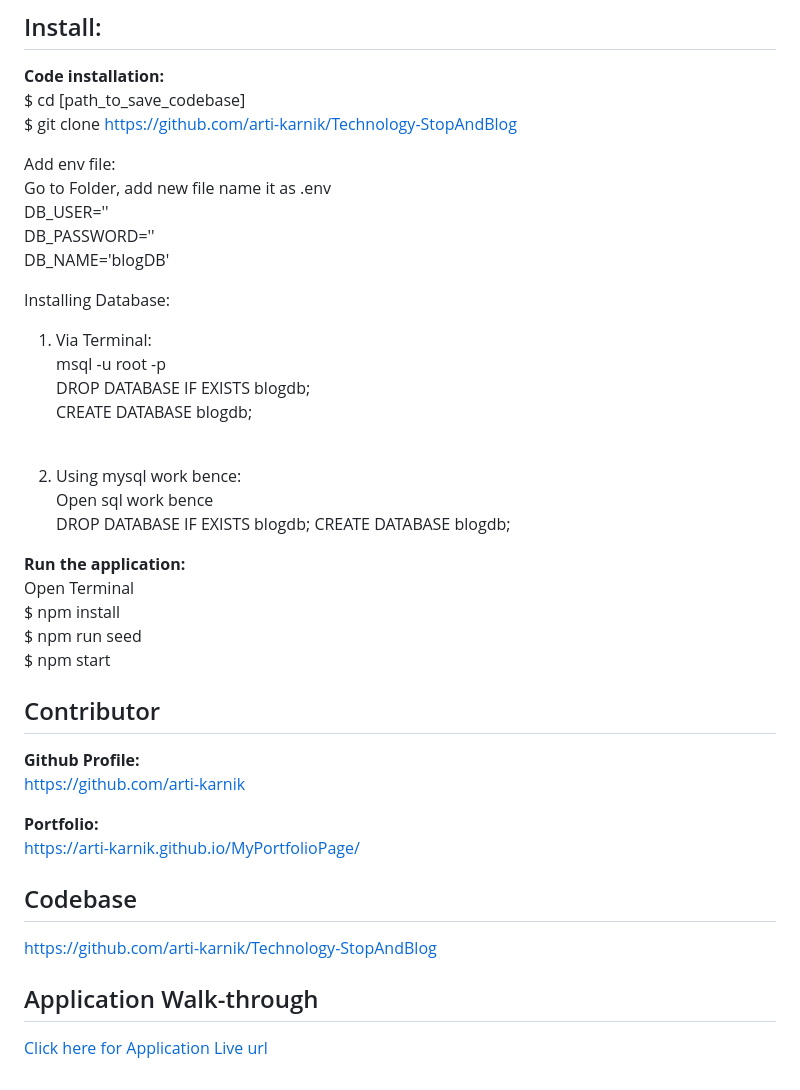
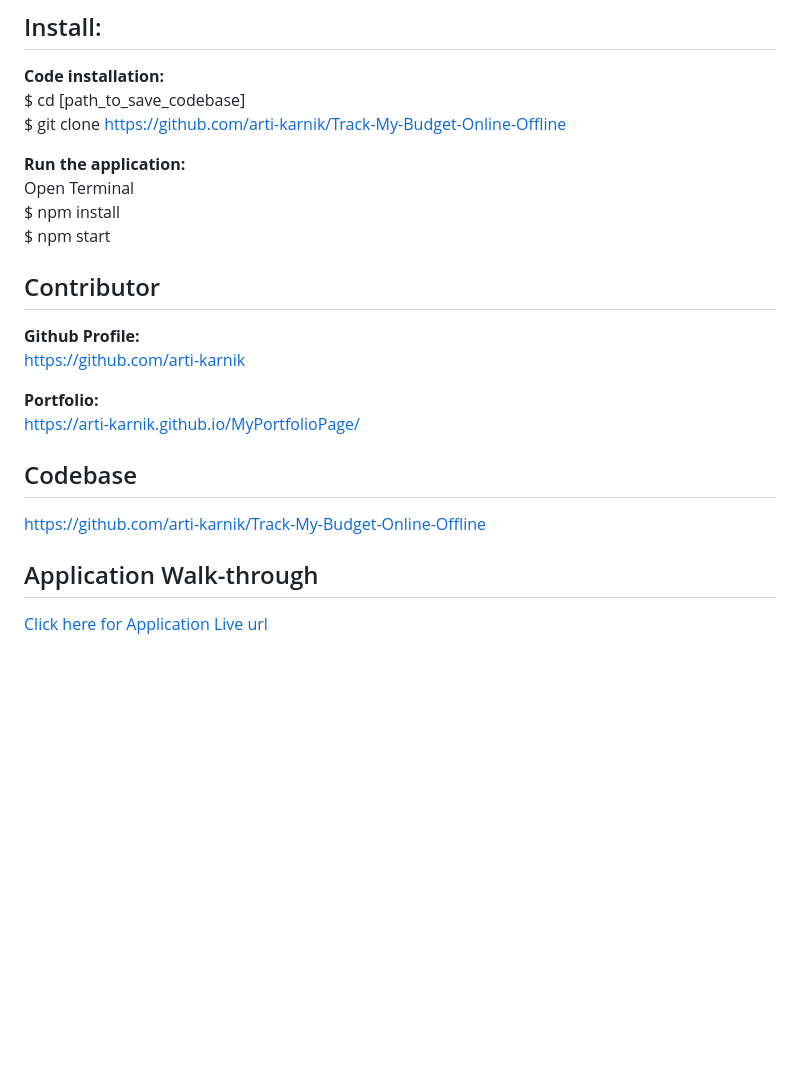
Before and after one commit to arti-karnik/Track-My-Budget-Online-Offline, a Markdown page: README.md, the part around the change printed below. GitHub-like rendering; blank space fills up the shorter version.

```diff
--- a/README.md
+++ b/README.md
@@ -52,29 +59,11 @@ Install NodeJS
 ## Install:
 <strong>Code installation:</strong> <br>
 $ cd [path_to_save_codebase] <br>
-$ git clone https://github.com/arti-karnik/Technology-StopAndBlog<br>
-
-Add env file: <br>
-Go to Folder, add new file name it as .env <br>
-DB_USER='<your mysql username>' <br>
-DB_PASSWORD='<your mysql password>' <br>
-DB_NAME='blogDB' <br>
-
-Installing Database: <br>
-1. Via Terminal: <br>
-msql -u root -p  <press enter> <br>
-DROP DATABASE IF EXISTS blogdb; <press enter>  <br>
-CREATE DATABASE blogdb; <br> <press enter> <br>
-
-2. Using mysql work bence: <br>
-Open sql work bence <br>
-DROP DATABASE IF EXISTS blogdb;
-CREATE DATABASE blogdb; <br>
+$ git clone https://github.com/arti-karnik/Track-My-Budget-Online-Offline<br>
 
 <strong> Run the application: </strong> <br>
 Open Terminal <br>
 $ npm install <br>
-$ npm run seed <br>
 $ npm start <br>
 
 ## Contributor
@@ -85,7 +74,7 @@ https://github.com/arti-karnik
 https://arti-karnik.github.io/MyPortfolioPage/
 
 ## Codebase
-https://github.com/arti-karnik/Technology-StopAndBlog
+https://github.com/arti-karnik/Track-My-Budget-Online-Offline
 
 
 ## Application Walk-through
```
Also changed, not shown: other parts of README.md (+25 -18 lines), public/assets/images/SS1.png (added), public/assets/images/SS2.png (added), public/assets/images/myGif.gif (added), 1 other file.
